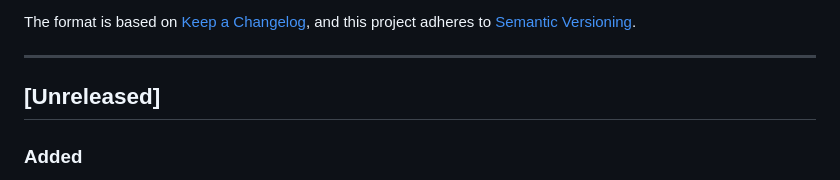
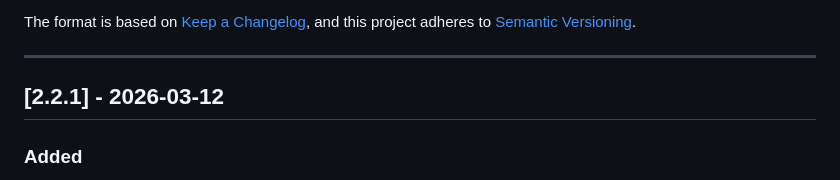
Before and after one commit to BrainAV/Radio-Stream-Player-PHP, a Markdown page: CHANGELOG.md, the part around the change. Drawn GitHub-style.

```diff
--- a/CHANGELOG.md
+++ b/CHANGELOG.md
@@ -7,7 +7,7 @@ and this project adheres to [Semantic Versioning](https://semver.org/spec/v2.0.0
 
 ---
 
-## [Unreleased]
+## [2.2.1] - 2026-03-12
 
 ### Added
 - **Quick Wins & UX Improvements**
```
Also changed, not shown: README.md (+2 -2 lines).
